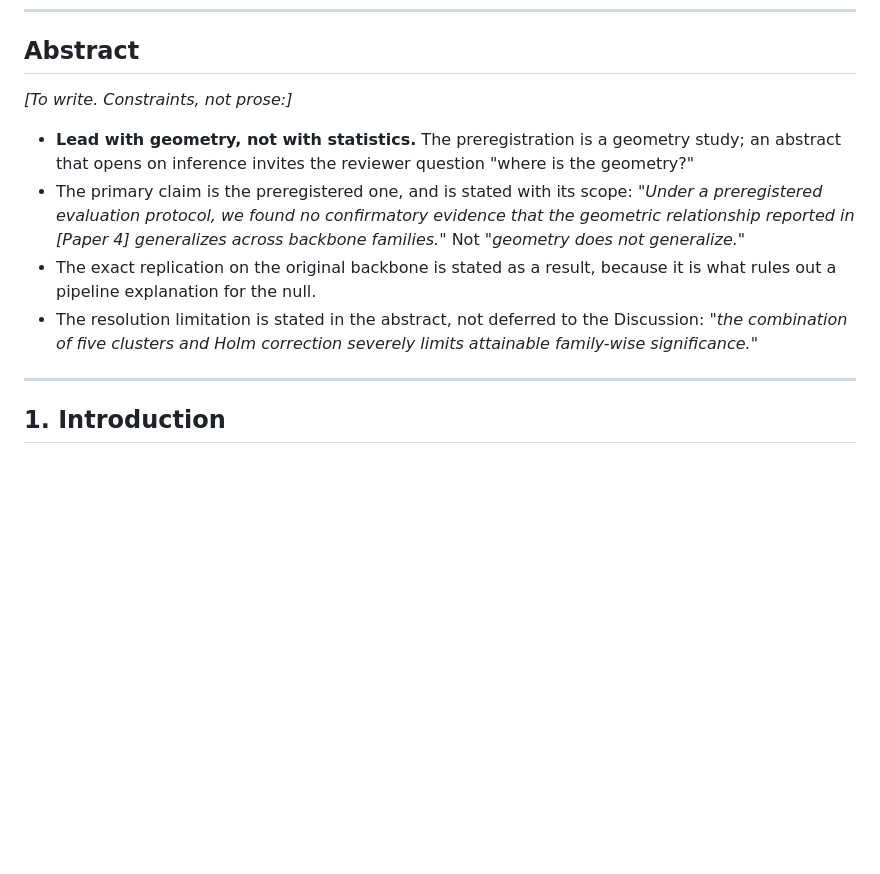
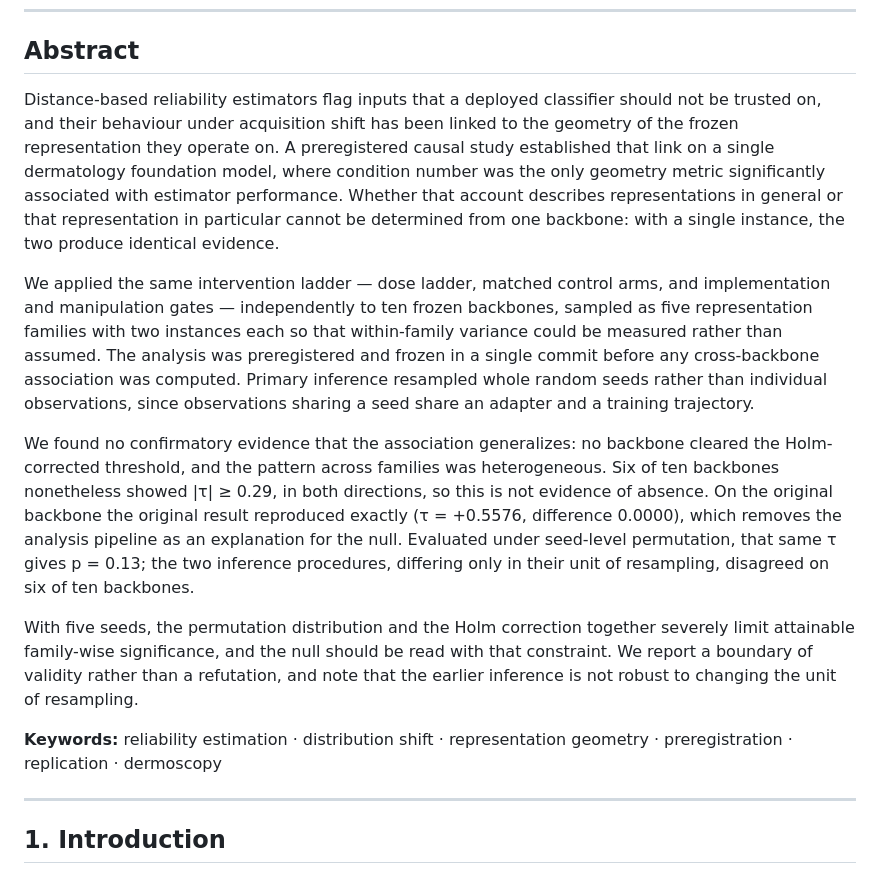
Before and after one commit to TranDucVinh-20225538/paper5, a Markdown page: paper/manuscript/manuscript.md, the part around the change. Drawn GitHub-style; blank space fills up the shorter version.

Commit message:
Abstract written; manuscript round 0 complete
Opens on geometry rather than on inference: the preregistration is a geometry
study, and an abstract that leads with statistics invites the reviewer question
'where is the geometry?'.

The null is stated with both scope conditions inside the abstract rather than
deferred -- substantial associations in both directions are not evidence of
absence, and the five-seed permutation combined with Holm severely limits
attainable family-wise significance. The exact replication is reported as a
result because it is what removes the pipeline as an explanation.

Avoids the internal taxonomy label: 'no backbone cleared the Holm-corrected
threshold' rather than 'Outcome D', which means nothing outside this paper's
Methods.

```diff
--- a/paper/manuscript/manuscript.md
+++ b/paper/manuscript/manuscript.md
@@ -16,19 +16,36 @@ Account of Distance-Based Reliability Estimation in Dermatology
 
 ## Abstract
 
-*[To write. Constraints, not prose:]*
+Distance-based reliability estimators flag inputs that a deployed classifier should not be trusted
+on, and their behaviour under acquisition shift has been linked to the geometry of the frozen
+representation they operate on. A preregistered causal study established that link on a single
+dermatology foundation model, where condition number was the only geometry metric significantly
+associated with estimator performance. Whether that account describes representations in general or
+that representation in particular cannot be determined from one backbone: with a single instance,
+the two produce identical evidence.
 
-- **Lead with geometry, not with statistics.** The preregistration is a geometry study; an abstract
-  that opens on inference invites the reviewer question "where is the geometry?"
-- The primary claim is the preregistered one, and is stated with its scope:
-  *"Under a preregistered evaluation protocol, we found no confirmatory evidence that the geometric
-  relationship reported in [Paper 4] generalizes across backbone families."*
-  Not *"geometry does not generalize."*
-- The exact replication on the original backbone is stated as a result, because it is what rules out
-  a pipeline explanation for the null.
-- The resolution limitation is stated in the abstract, not deferred to the Discussion:
-  *"the combination of five clusters and Holm correction severely limits attainable family-wise
-  significance."*
+We applied the same intervention ladder — dose ladder, matched control arms, and implementation and
+manipulation gates — independently to ten frozen backbones, sampled as five representation families
+with two instances each so that within-family variance could be measured rather than assumed. The
+analysis was preregistered and frozen in a single commit before any cross-backbone association was
+computed. Primary inference resampled whole random seeds rather than individual observations, since
+observations sharing a seed share an adapter and a training trajectory.
+
+We found no confirmatory evidence that the association generalizes: no backbone cleared the
+Holm-corrected threshold, and the pattern across families was heterogeneous. Six of ten backbones
+nonetheless showed |τ| ≥ 0.29, in both directions, so this is not evidence of absence. On the
+original backbone the original result reproduced exactly (τ = +0.5576, difference 0.0000), which
+removes the analysis pipeline as an explanation for the null. Evaluated under seed-level permutation,
+that same τ gives p = 0.13; the two inference procedures, differing only in their unit of resampling,
+disagreed on six of ten backbones.
+
+With five seeds, the permutation distribution and the Holm correction together severely limit
+attainable family-wise significance, and the null should be read with that constraint. We report a
+boundary of validity rather than a refutation, and note that the earlier inference is not robust to
+changing the unit of resampling.
+
+**Keywords:** reliability estimation · distribution shift · representation geometry · preregistration
+· replication · dermoscopy
 
 ---
 
```
